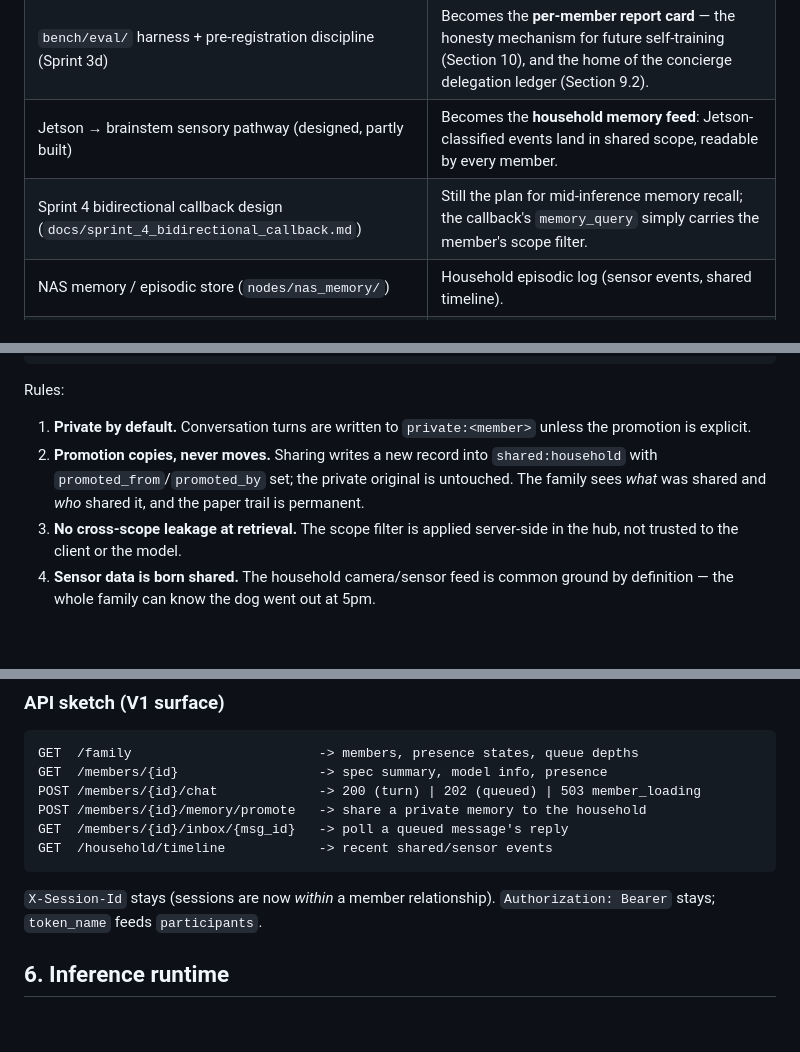
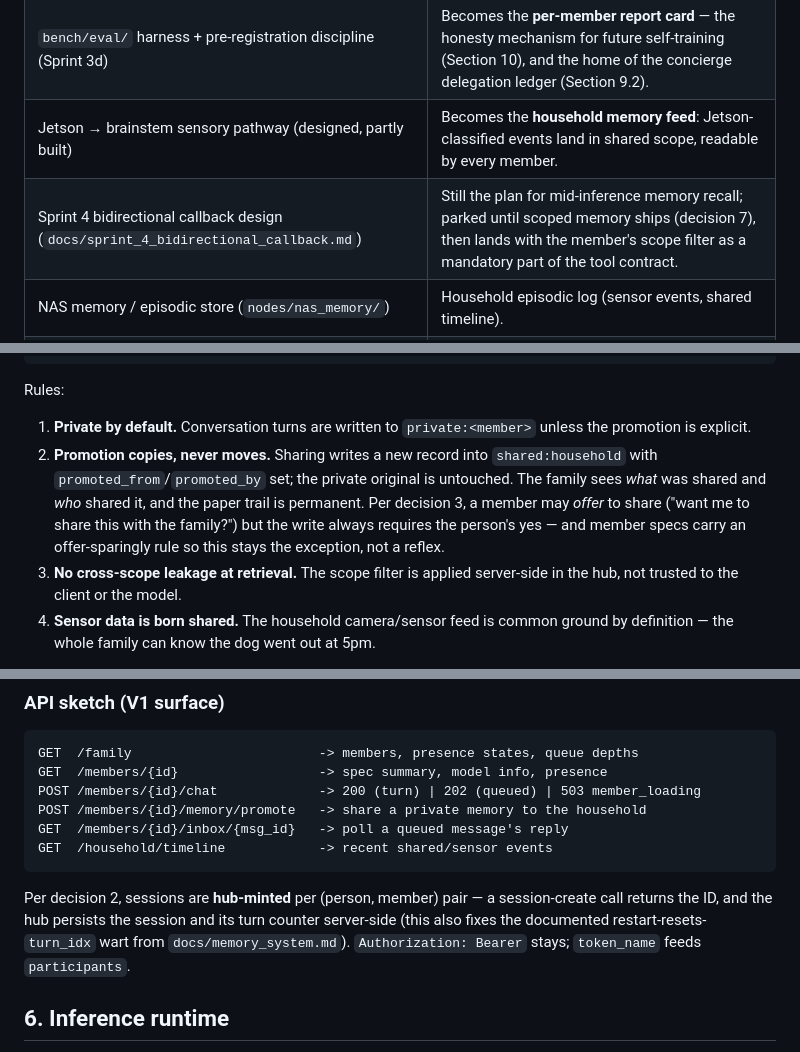
Before and after one commit to Ginkobaloba/ProjectNexus, a Markdown page: docs/architecture_v2_family_of_models.md, 3 parts joined by grey strips. Rendered like a GitHub page; blank space fills up the shorter version.

````diff
--- a/docs/architecture_v2_family_of_models.md
+++ b/docs/architecture_v2_family_of_models.md
@@ -34,7 +34,7 @@ Almost everything below the top layer. The reshape is mostly a re-scoping of mem
 | Phase 0 metric harness (`bench/probes.py`, JSONL sink, dashboard) | Unchanged; gains `member_id` on every record. Load/swap latency becomes a first-class metric. |
 | `bench/eval/` harness + pre-registration discipline (Sprint 3d) | Becomes the **per-member report card** — the honesty mechanism for future self-training (Section 10), and the home of the concierge delegation ledger (Section 9.2). |
 | Jetson → brainstem sensory pathway (designed, partly built) | Becomes the **household memory feed**: Jetson-classified events land in shared scope, readable by every member. |
-| Sprint 4 bidirectional callback design (`docs/sprint_4_bidirectional_callback.md`) | Still the plan for mid-inference memory recall; the callback's `memory_query` simply carries the member's scope filter. |
+| Sprint 4 bidirectional callback design (`docs/sprint_4_bidirectional_callback.md`) | Still the plan for mid-inference memory recall; parked until scoped memory ships (decision 7), then lands with the member's scope filter as a mandatory part of the tool contract. |
 | NAS memory / episodic store (`nodes/nas_memory/`) | Household episodic log (sensor events, shared timeline). |
 | `core/main.py` MQTT heartbeat registry | Optional fabric-health layer; not on the V1 critical path. |
 
@@ -95,7 +95,7 @@ sensor_source:    e.g. "jetson_backdoor_cam", when origin == "sensor"
 Rules:
 
 1. **Private by default.** Conversation turns are written to `private:<member>` unless the promotion is explicit.
-2. **Promotion copies, never moves.** Sharing writes a new record into `shared:household` with `promoted_from`/`promoted_by` set; the private original is untouched. The family sees *what* was shared and *who* shared it, and the paper trail is permanent.
+2. **Promotion copies, never moves.** Sharing writes a new record into `shared:household` with `promoted_from`/`promoted_by` set; the private original is untouched. The family sees *what* was shared and *who* shared it, and the paper trail is permanent. Per decision 3, a member may *offer* to share ("want me to share this with the family?") but the write always requires the person's yes — and member specs carry an offer-sparingly rule so this stays the exception, not a reflex.
 3. **No cross-scope leakage at retrieval.** The scope filter is applied server-side in the hub, not trusted to the client or the model.
 4. **Sensor data is born shared.** The household camera/sensor feed is common ground by definition — the whole family can know the dog went out at 5pm.
 
@@ -148,7 +148,7 @@ GET  /members/{id}/inbox/{msg_id}   -> poll a queued message's reply
 GET  /household/timeline            -> recent shared/sensor events
 ```
 
-`X-Session-Id` stays (sessions are now *within* a member relationship). `Authorization: Bearer` stays; `token_name` feeds `participants`.
+Per decision 2, sessions are **hub-minted** per (person, member) pair — a session-create call returns the ID, and the hub persists the session and its turn counter server-side (this also fixes the documented restart-resets-`turn_idx` wart from `docs/memory_system.md`). `Authorization: Bearer` stays; `token_name` feeds `participants`.
 
 ## 6. Inference runtime
 
````
Also changed, not shown: other parts of docs/architecture_v2_family_of_models.md (+38 -18 lines).
